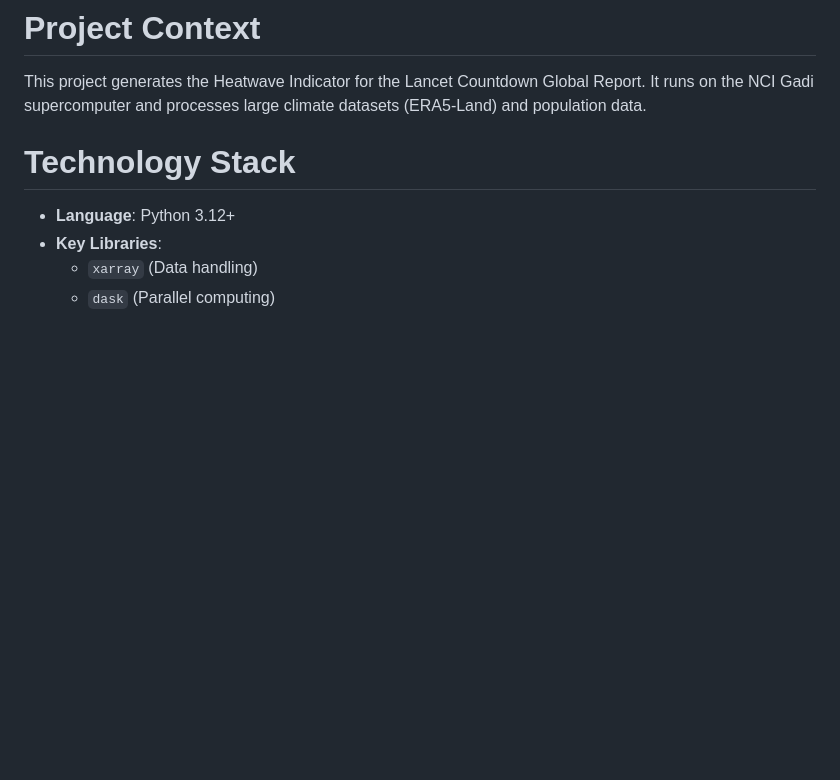
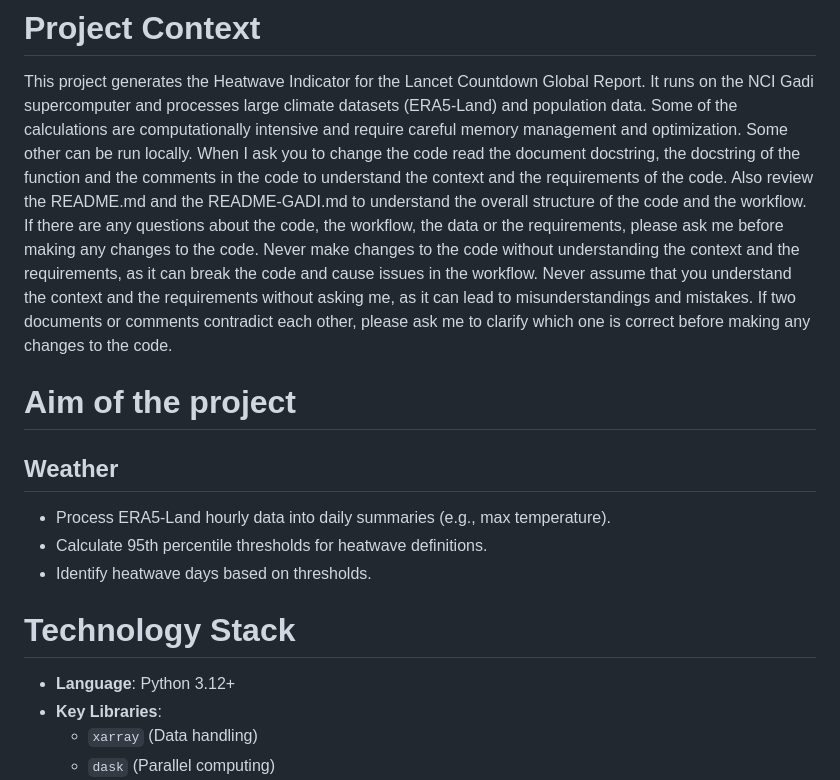
Before and after one commit to FedericoTartarini/paper-lancet-countdown-global, a Markdown page: .github/copilot-instructions.md, the part around the change. Rendered like a GitHub page; blank space fills up the shorter version.

Commit message:
feat: update copilot instructions for code modification guidelines and project context

```diff
--- a/.github/copilot-instructions.md
+++ b/.github/copilot-instructions.md
@@ -2,6 +2,27 @@
 
 This project generates the Heatwave Indicator for the Lancet Countdown Global Report.
 It runs on the NCI Gadi supercomputer and processes large climate datasets (ERA5-Land) and population data.
+Some of the calculations are computationally intensive and require careful memory management and optimization.
+Some other can be run locally.
+When I ask you to change the code read the document docstring, the docstring of the function and the comments in the
+code to understand the context and the requirements of the code.
+Also review the README.md and the README-GADI.md to understand the overall structure of the code and the workflow.
+If there are any questions about the code, the workflow, the data or the requirements, please ask me before making any
+changes to the code.
+Never make changes to the code without understanding the context and the requirements, as it can break the code and
+cause issues in the workflow.
+Never assume that you understand the context and the requirements without asking me, as it can lead to misunderstandings
+and mistakes.
+If two documents or comments contradict each other, please ask me to clarify which one is correct before making any
+changes to the code.
+
+# Aim of the project
+
+## Weather
+
+- Process ERA5-Land hourly data into daily summaries (e.g., max temperature).
+- Calculate 95th percentile thresholds for heatwave definitions.
+- Identify heatwave days based on thresholds.
 
 # Technology Stack
 
```
